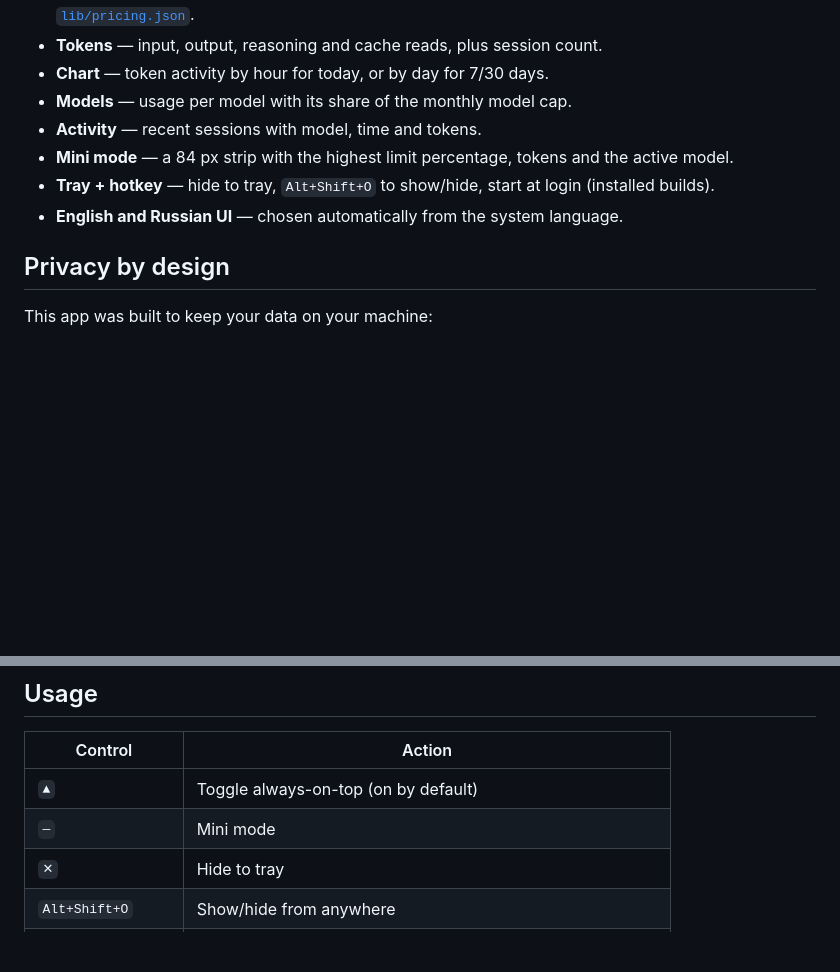
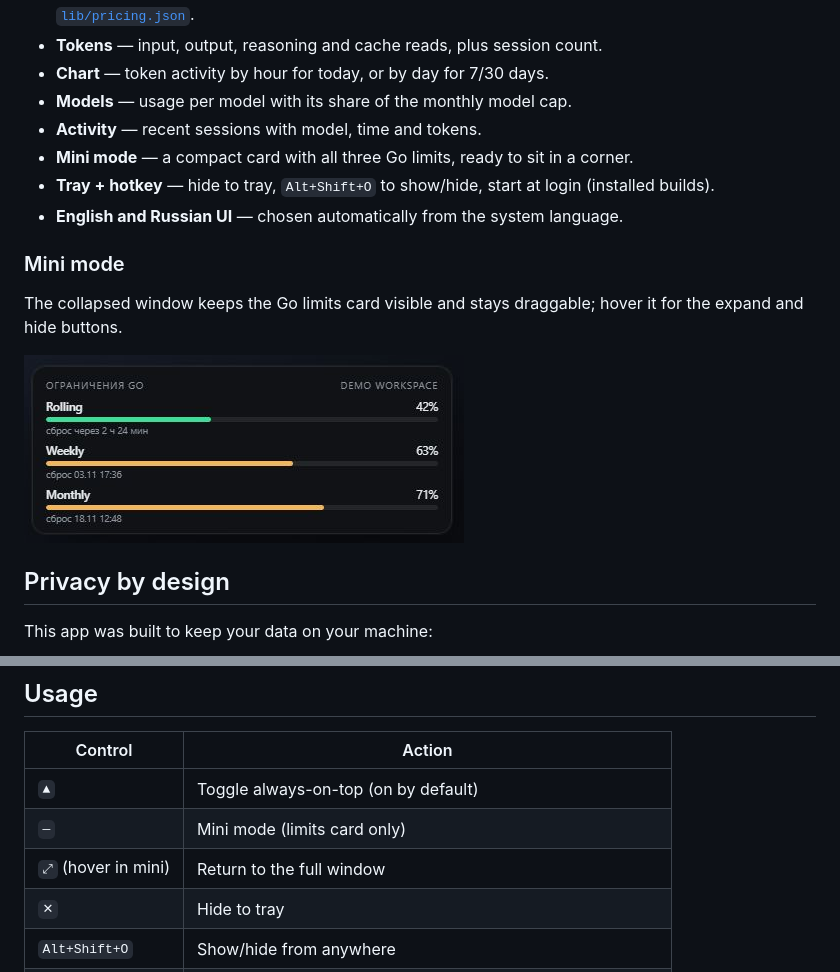
Before and after one commit to Niki0zz/opencode-monitor, a Markdown page: README.md, 2 parts joined by grey strips. GitHub-like rendering; pictures changed too: docs/screenshot-mini.png (added); blank space fills up the shorter version.

```diff
--- a/README.md
+++ b/README.md
@@ -20,9 +20,15 @@ An unofficial desktop overlay for [OpenCode](https://opencode.ai) that shows Go
 - **Chart** — token activity by hour for today, or by day for 7/30 days.
 - **Models** — usage per model with its share of the monthly model cap.
 - **Activity** — recent sessions with model, time and tokens.
-- **Mini mode** — a 84 px strip with the highest limit percentage, tokens and the active model.
+- **Mini mode** — a compact card with all three Go limits, ready to sit in a corner.
 - **Tray + hotkey** — hide to tray, `Alt+Shift+O` to show/hide, start at login (installed builds).
 - **English and Russian UI** — chosen automatically from the system language.
+
+### Mini mode
+
+The collapsed window keeps the Go limits card visible and stays draggable; hover it for the expand and hide buttons.
+
+![Mini mode](docs/screenshot-mini.png)
 
 ## Privacy by design
 
@@ -65,7 +71,8 @@ npm start
 | Control | Action |
 | --- | --- |
 | `▲` | Toggle always-on-top (on by default) |
-| `—` | Mini mode |
+| `—` | Mini mode (limits card only) |
+| `⤢` (hover in mini) | Return to the full window |
 | `✕` | Hide to tray |
 | `Alt+Shift+O` | Show/hide from anywhere |
 | Tray double-click | Show the window |
```
Also changed, not shown: CHANGELOG.md (+1 -1 lines), README.ru.md (+9 -2 lines), 6 other files.
